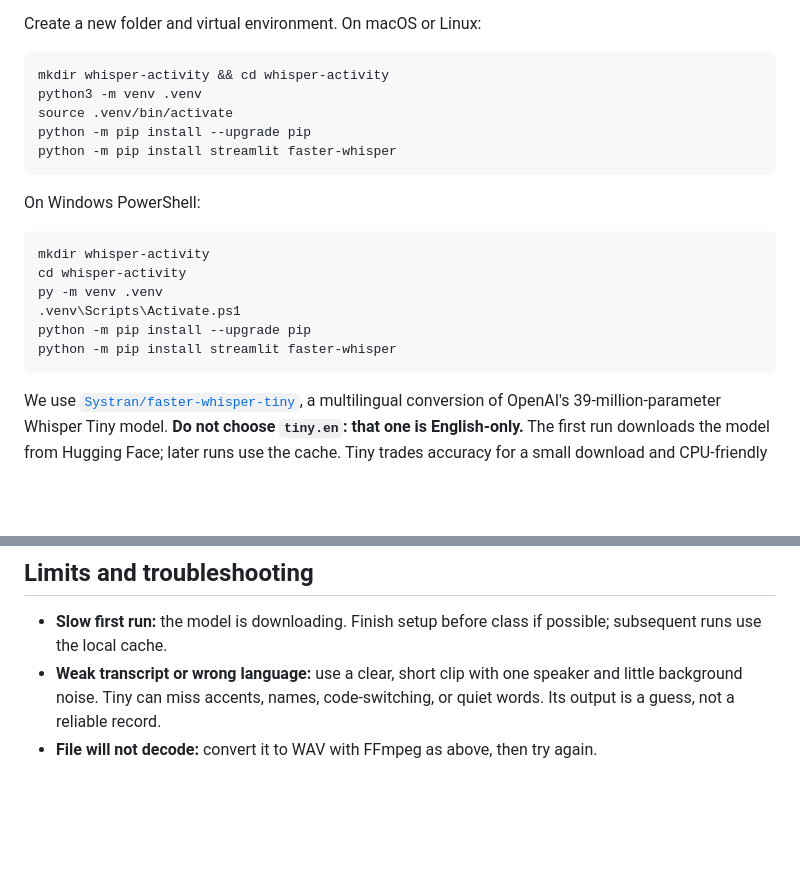
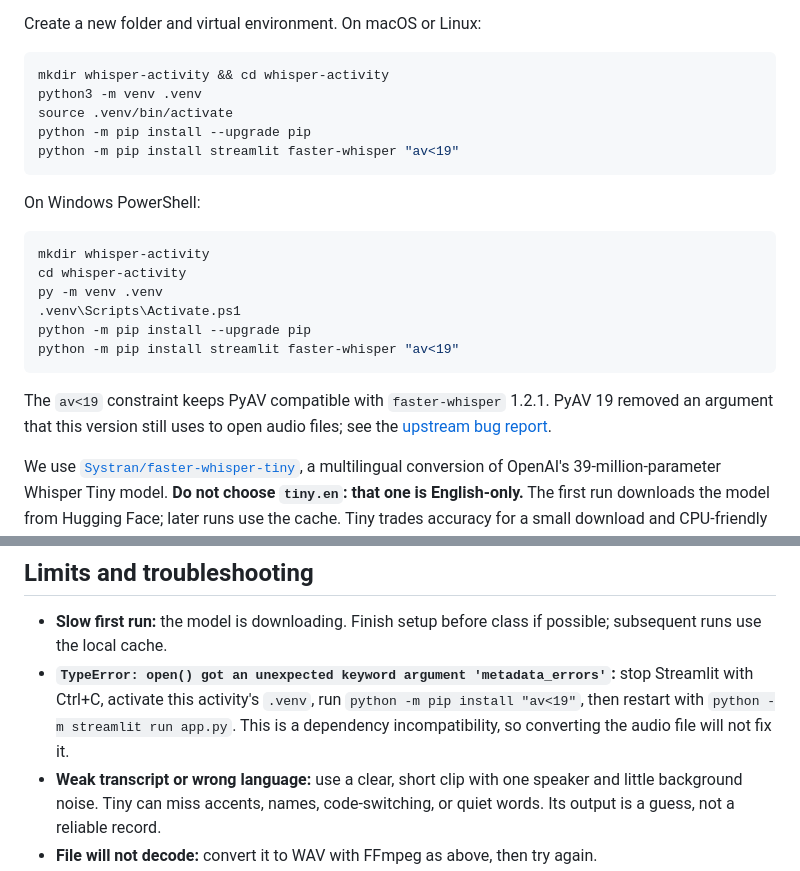
Before and after one commit to DS219/spark-seprep, a Markdown page: class-practice/whisper-transcription-activity.md, 2 parts joined by grey strips. GitHub-like rendering; blank space fills up the shorter version.

Commit message:
fix whisper app
Signed-off-by: sallyom <somalley@redhat.com>

````diff
--- a/class-practice/whisper-transcription-activity.md
+++ b/class-practice/whisper-transcription-activity.md
@@ -13,7 +13,7 @@ mkdir whisper-activity && cd whisper-activity
 python3 -m venv .venv
 source .venv/bin/activate
 python -m pip install --upgrade pip
-python -m pip install streamlit faster-whisper
+python -m pip install streamlit faster-whisper "av<19"
 ```
 
 On Windows PowerShell:
@@ -24,8 +24,10 @@ cd whisper-activity
 py -m venv .venv
 .venv\Scripts\Activate.ps1
 python -m pip install --upgrade pip
-python -m pip install streamlit faster-whisper
+python -m pip install streamlit faster-whisper "av<19"
 ```
+
+The `av<19` constraint keeps PyAV compatible with `faster-whisper` 1.2.1. PyAV 19 removed an argument that this version still uses to open audio files; see the [upstream bug report](https://github.com/SYSTRAN/faster-whisper/issues/1589).
 
 We use [`Systran/faster-whisper-tiny`](https://huggingface.co/Systran/faster-whisper-tiny), a multilingual conversion of OpenAI's 39-million-parameter Whisper Tiny model. **Do not choose `tiny.en`: that one is English-only.** The first run downloads the model from Hugging Face; later runs use the cache. Tiny trades accuracy for a small download and CPU-friendly speed. If you have more time and a better connection, try changing `"tiny"` to `"base"` in the code and compare the result.
 
@@ -89,6 +91,7 @@ Replace `input.m4a` with your filename. Use quotes around filenames with spaces.
 ## Limits and troubleshooting
 
 - **Slow first run:** the model is downloading. Finish setup before class if possible; subsequent runs use the local cache.
+- **`TypeError: open() got an unexpected keyword argument 'metadata_errors'`:** stop Streamlit with Ctrl+C, activate this activity's `.venv`, run `python -m pip install "av<19"`, then restart with `python -m streamlit run app.py`. This is a dependency incompatibility, so converting the audio file will not fix it.
 - **Weak transcript or wrong language:** use a clear, short clip with one speaker and little background noise. Tiny can miss accents, names, code-switching, or quiet words. Its output is a guess, not a reliable record.
 - **File will not decode:** convert it to WAV with FFmpeg as above, then try again.
 - **No speech detected:** check that the clip plays in the app and contains audible speech, then try a different recording.
````
